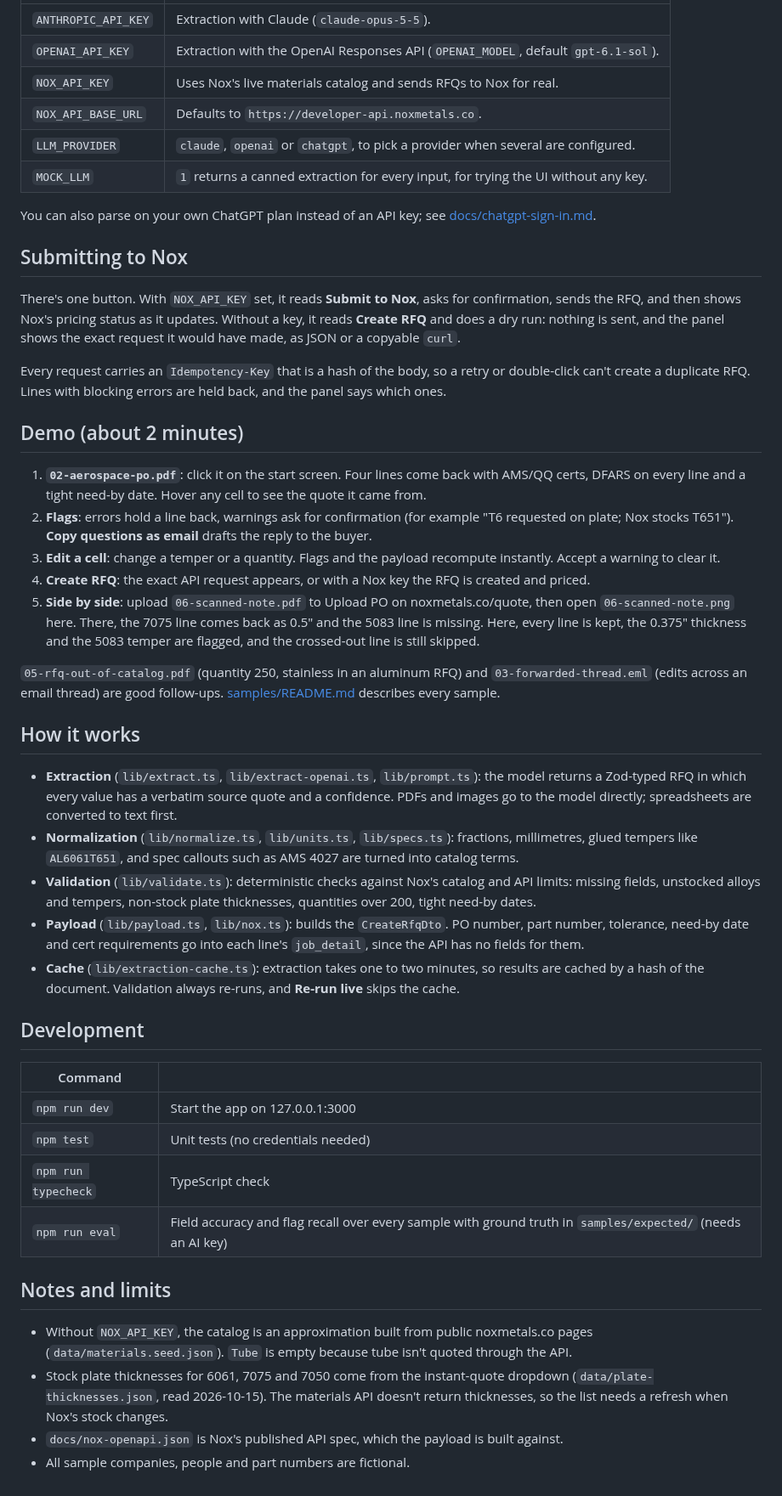
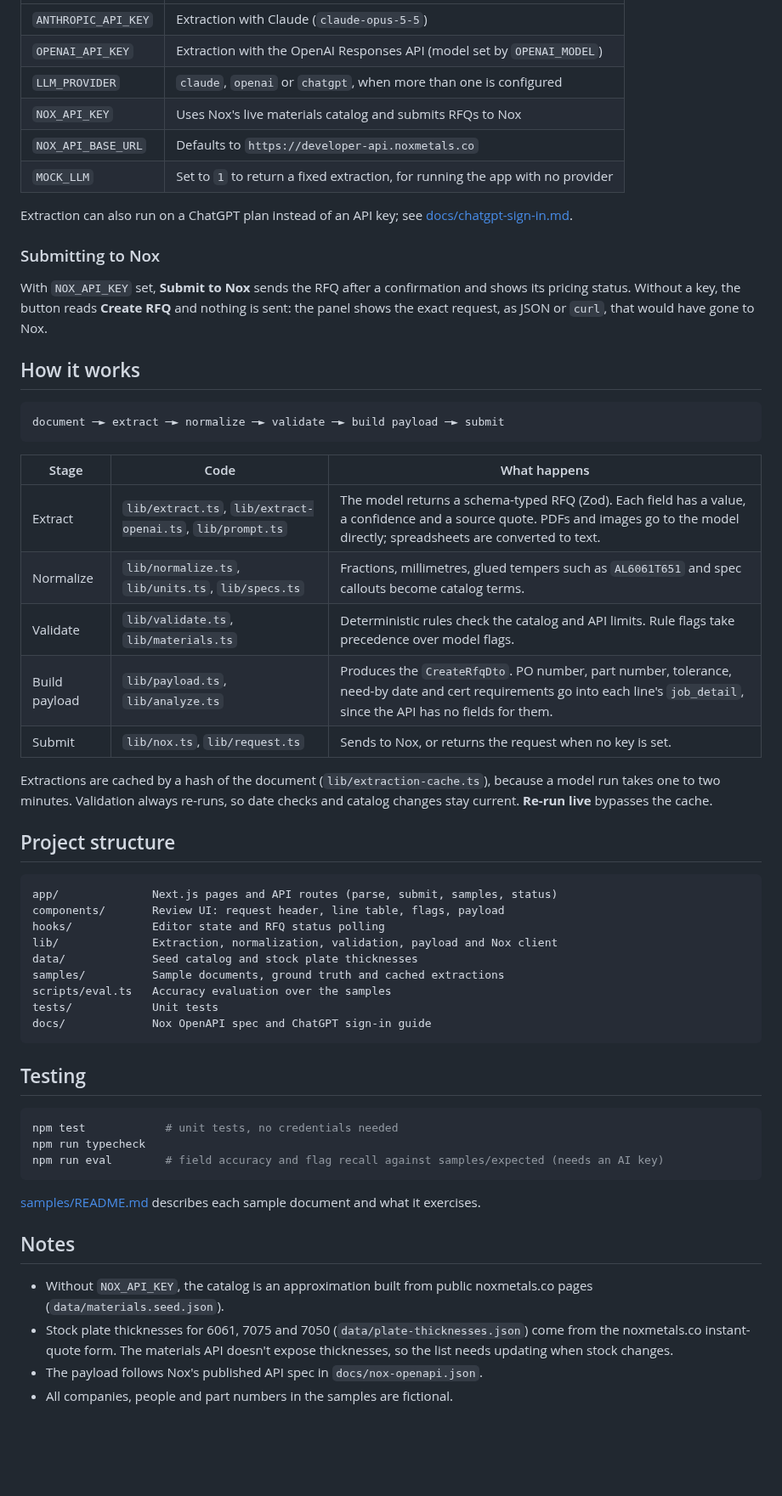
Before and after one commit to ethanzhoucool/nox-rfq-parser, a Markdown page: README.md, the part around one of its changes. Shown at 85% size. Drawn GitHub-style; blank space fills up the shorter version.

````diff
--- a/README.md
+++ b/README.md
@@ -42,49 +47,60 @@ The featured samples have cached extractions, so they work with no keys at all.
 |---|---|
-| `ANTHROPIC_API_KEY` | Extraction with Claude (`claude-opus-5-5`). |
-| `OPENAI_API_KEY` | Extraction with the OpenAI Responses API (`OPENAI_MODEL`, default `gpt-6.1-sol`). |
-| `NOX_API_KEY` | Uses Nox's live materials catalog and sends RFQs to Nox for real. |
-| `NOX_API_BASE_URL` | Defaults to `https://developer-api.noxmetals.co`. |
-| `LLM_PROVIDER` | `claude`, `openai` or `chatgpt`, to pick a provider when several are configured. |
-| `MOCK_LLM` | `1` returns a canned extraction for every input, for trying the UI without any key. |
+| `ANTHROPIC_API_KEY` | Extraction with Claude (`claude-opus-5-5`) |
+| `OPENAI_API_KEY` | Extraction with the OpenAI Responses API (model set by `OPENAI_MODEL`) |
+| `LLM_PROVIDER` | `claude`, `openai` or `chatgpt`, when more than one is configured |
+| `NOX_API_KEY` | Uses Nox's live materials catalog and submits RFQs to Nox |
+| `NOX_API_BASE_URL` | Defaults to `https://developer-api.noxmetals.co` |
+| `MOCK_LLM` | Set to `1` to return a fixed extraction, for running the app with no provider |
 
-You can also parse on your own ChatGPT plan instead of an API key; see [docs/chatgpt-sign-in.md](docs/chatgpt-sign-in.md).
+Extraction can also run on a ChatGPT plan instead of an API key; see [docs/chatgpt-sign-in.md](docs/chatgpt-sign-in.md).
 
-## Submitting to Nox
+### Submitting to Nox
 
-There's one button. With `NOX_API_KEY` set, it reads **Submit to Nox**, asks for confirmation, sends the RFQ, and then shows Nox's pricing status as it updates. Without a key, it reads **Create RFQ** and does a dry run: nothing is sent, and the panel shows the exact request it would have made, as JSON or a copyable `curl`.
-
-Every request carries an `Idempotency-Key` that is a hash of the body, so a retry or double-click can't create a duplicate RFQ. Lines with blocking errors are held back, and the panel says which ones.
-
-## Demo (about 2 minutes)
-
-1. **`02-aerospace-po.pdf`**: click it on the start screen. Four lines come back with AMS/QQ certs, DFARS on every line and a tight need-by date. Hover any cell to see the quote it came from.
-2. **Flags**: errors hold a line back, warnings ask for confirmation (for example "T6 requested on plate; Nox stocks T651"). **Copy questions as email** drafts the reply to the buyer.
-3. **Edit a cell**: change a temper or a quantity. Flags and the payload recompute instantly. Accept a warning to clear it.
-4. **Create RFQ**: the exact API request appears, or with a Nox key the RFQ is created and priced.
-5. **Side by side**: upload `06-scanned-note.pdf` to Upload PO on noxmetals.co/quote, then open `06-scanned-note.png` here. There, the 7075 line comes back as 0.5" and the 5083 line is missing. Here, every line is kept, the 0.375" thickness and the 5083 temper are flagged, and the crossed-out line is still skipped.
-
-`05-rfq-out-of-catalog.pdf` (quantity 250, stainless in an aluminum RFQ) and `03-forwarded-thread.eml` (edits across an email thread) are good follow-ups. [samples/README.md](samples/README.md) describes every sample.
+With `NOX_API_KEY` set, **Submit to Nox** sends the RFQ after a confirmation and shows its pricing status. Without a key, the button reads **Create RFQ** and nothing is sent: the panel shows the exact request, as JSON or `curl`, that would have gone to Nox.
 
 ## How it works
 
-- **Extraction** (`lib/extract.ts`, `lib/extract-openai.ts`, `lib/prompt.ts`): the model returns a Zod-typed RFQ in which every value has a verbatim source quote and a confidence. PDFs and images go to the model directly; spreadsheets are converted to text first.
-- **Normalization** (`lib/normalize.ts`, `lib/units.ts`, `lib/specs.ts`): fractions, millimetres, glued tempers like `AL6061T651`, and spec callouts such as AMS 4027 are turned into catalog terms.
-- **Validation** (`lib/validate.ts`): deterministic checks against Nox's catalog and API limits: missing fields, unstocked alloys and tempers, non-stock plate thicknesses, quantities over 200, tight need-by dates.
-- **Payload** (`lib/payload.ts`, `lib/nox.ts`): builds the `CreateRfqDto`. PO number, part number, tolerance, need-by date and cert requirements go into each line's `job_detail`, since the API has no fields for them.
-- **Cache** (`lib/extraction-cache.ts`): extraction takes one to two minutes, so results are cached by a hash of the document. Validation always re-runs, and **Re-run live** skips the cache.
+```
+document ─► extract ─► normalize ─► validate ─► build payload ─► submit
+```
 
-## Development
+| Stage | Code | What happens |
+|---|---|---|
+| Extract | `lib/extract.ts`, `lib/extract-openai.ts`, `lib/prompt.ts` | The model returns a schema-typed RFQ (Zod). Each field has a value, a confidence and a source quote. PDFs and images go to the model directly; spreadsheets are converted to text. |
+| Normalize | `lib/normalize.ts`, `lib/units.ts`, `lib/specs.ts` | Fractions, millimetres, glued tempers such as `AL6061T651` and spec callouts become catalog terms. |
+| Validate | `lib/validate.ts`, `lib/materials.ts` | Deterministic rules check the catalog and API limits. Rule flags take precedence over model flags. |
+| Build payload | `lib/payload.ts`, `lib/analyze.ts` | Produces the `CreateRfqDto`. PO number, part number, tolerance, need-by date and cert requirements go into each line's `job_detail`, since the API has no fields for them. |
+| Submit | `lib/nox.ts`, `lib/request.ts` | Sends to Nox, or returns the request when no key is set. |
 
-| Command | |
-|---|---|
-| `npm run dev` | Start the app on 127.0.0.1:3000 |
-| `npm test` | Unit tests (no credentials needed) |
-| `npm run typecheck` | TypeScript check |
-| `npm run eval` | Field accuracy and flag recall over every sample with ground truth in `samples/expected/` (needs an AI key) |
+Extractions are cached by a hash of the document (`lib/extraction-cache.ts`), because a model run takes one to two minutes. Validation always re-runs, so date checks and catalog changes stay current. **Re-run live** bypasses the cache.
 
-## Notes and limits
+## Project structure
 
-- Without `NOX_API_KEY`, the catalog is an approximation built from public noxmetals.co pages (`data/materials.seed.json`). `Tube` is empty because tube isn't quoted through the API.
-- Stock plate thicknesses for 6061, 7075 and 7050 come from the instant-quote dropdown (`data/plate-thicknesses.json`, read 2026-10-15). The materials API doesn't return thicknesses, so the list needs a refresh when Nox's stock changes.
-- `docs/nox-openapi.json` is Nox's published API spec, which the payload is built against.
-- All sample companies, people and part numbers are fictional.
+```
+app/              Next.js pages and API routes (parse, submit, samples, status)
+components/       Review UI: request header, line table, flags, payload
+hooks/            Editor state and RFQ status polling
+lib/              Extraction, normalization, validation, payload and Nox client
+data/             Seed catalog and stock plate thicknesses
+samples/          Sample documents, ground truth and cached extractions
+scripts/eval.ts   Accuracy evaluation over the samples
+tests/            Unit tests
+docs/             Nox OpenAPI spec and ChatGPT sign-in guide
+```
+
+## Testing
+
+```bash
+npm test            # unit tests, no credentials needed
+npm run typecheck
+npm run eval        # field accuracy and flag recall against samples/expected (needs an AI key)
+```
+
+[samples/README.md](samples/README.md) describes each sample document and what it exercises.
+
+## Notes
+
+- Without `NOX_API_KEY`, the catalog is an approximation built from public noxmetals.co pages (`data/materials.seed.json`).
+- Stock plate thicknesses for 6061, 7075 and 7050 (`data/plate-thicknesses.json`) come from the noxmetals.co instant-quote form. The materials API doesn't expose thicknesses, so the list needs updating when stock changes.
+- The payload follows Nox's published API spec in `docs/nox-openapi.json`.
+- All companies, people and part numbers in the samples are fictional.
````
Also changed, not shown: other parts of README.md (+28 -23 lines), samples/README.md (+3 -14 lines), docs/screenshot.png (added), 3 other files.
